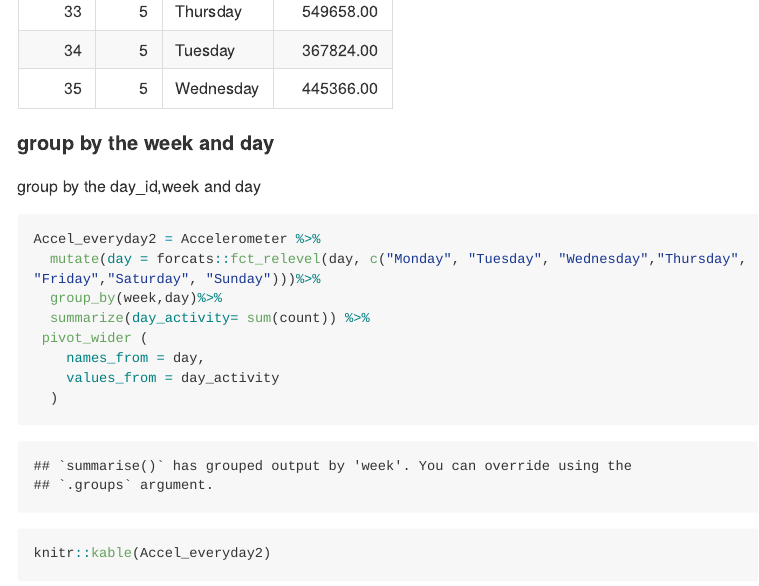
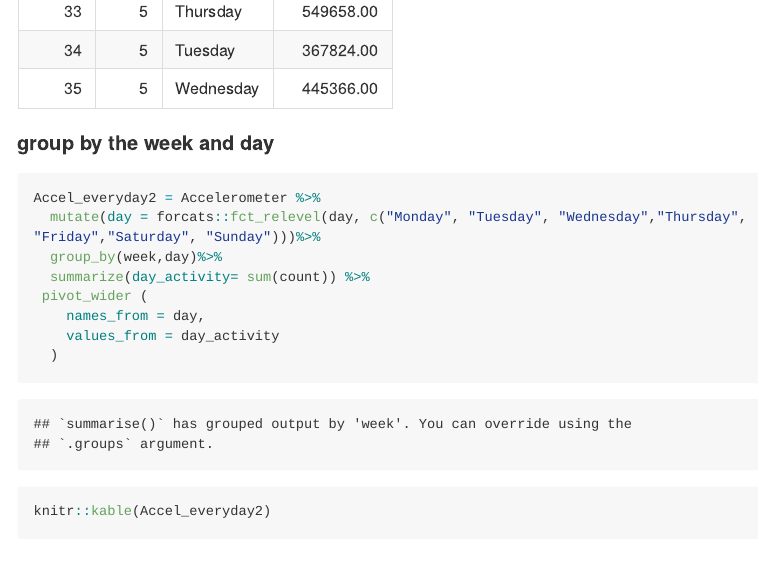
Before and after one commit to hw2861/p8105_hw3_hw2861, an R Markdown document (p8105_hw3_hw2861.Rmd): the page in a window 1100 px wide, from 6020 px down. The pictures show the output file p8105_hw3_hw2861.md that the author committed with the source, drawn offline in the style of GitHub; long lines of code are wrapped.

Commit message:
Final Knit

````diff
--- a/p8105_hw3_hw2861.Rmd
+++ b/p8105_hw3_hw2861.Rmd
@@ -130,7 +130,6 @@ knitr::kable(Accel_everyday)
 ```
 
 #### group by the week and day
-group by the day_id,week and day
 ```{r Accel_everyday table2}
 Accel_everyday2 = Accelerometer %>%
   mutate(day = forcats::fct_relevel(day, c("Monday", "Tuesday", "Wednesday","Thursday", "Friday","Saturday", "Sunday")))%>%
````
Also changed, not shown: p8105_hw3_hw2861.md.
